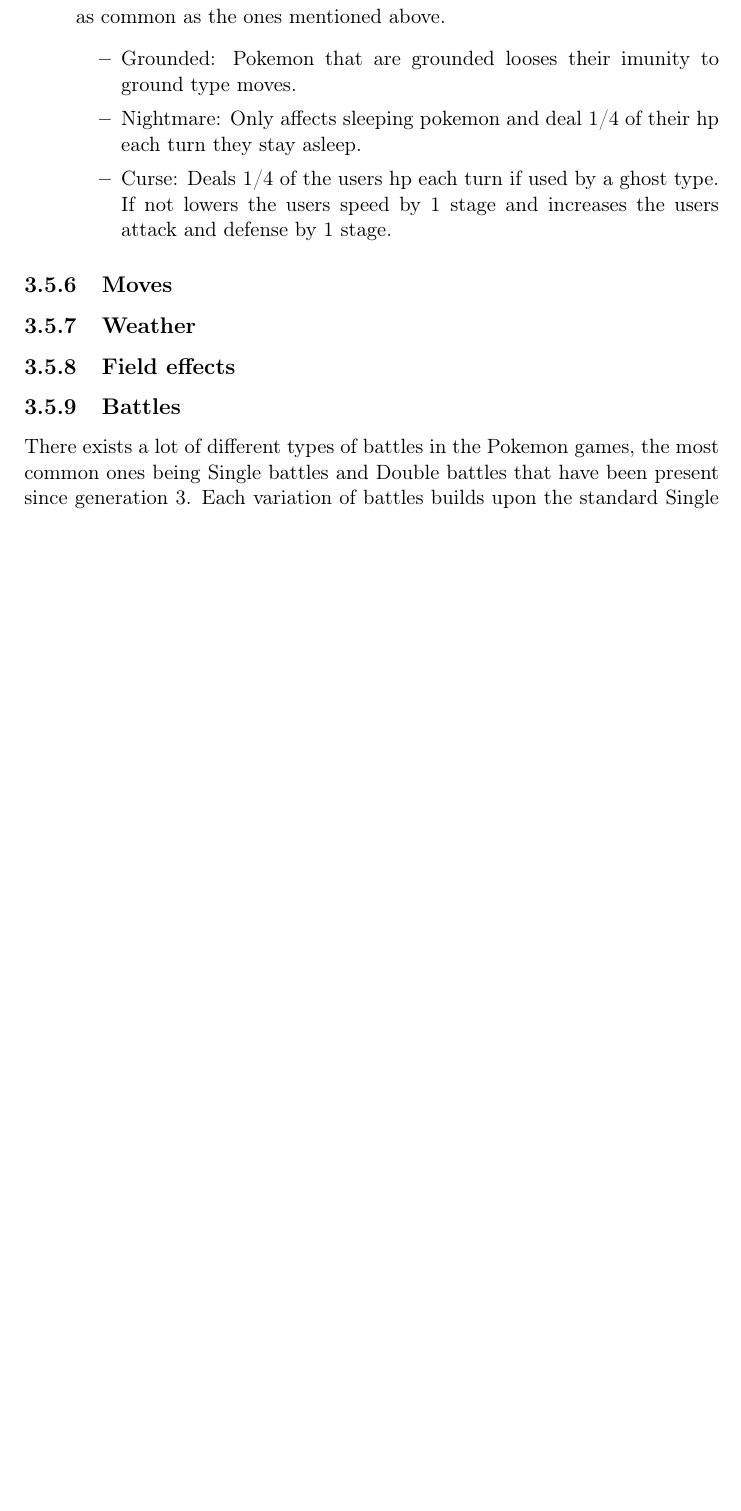
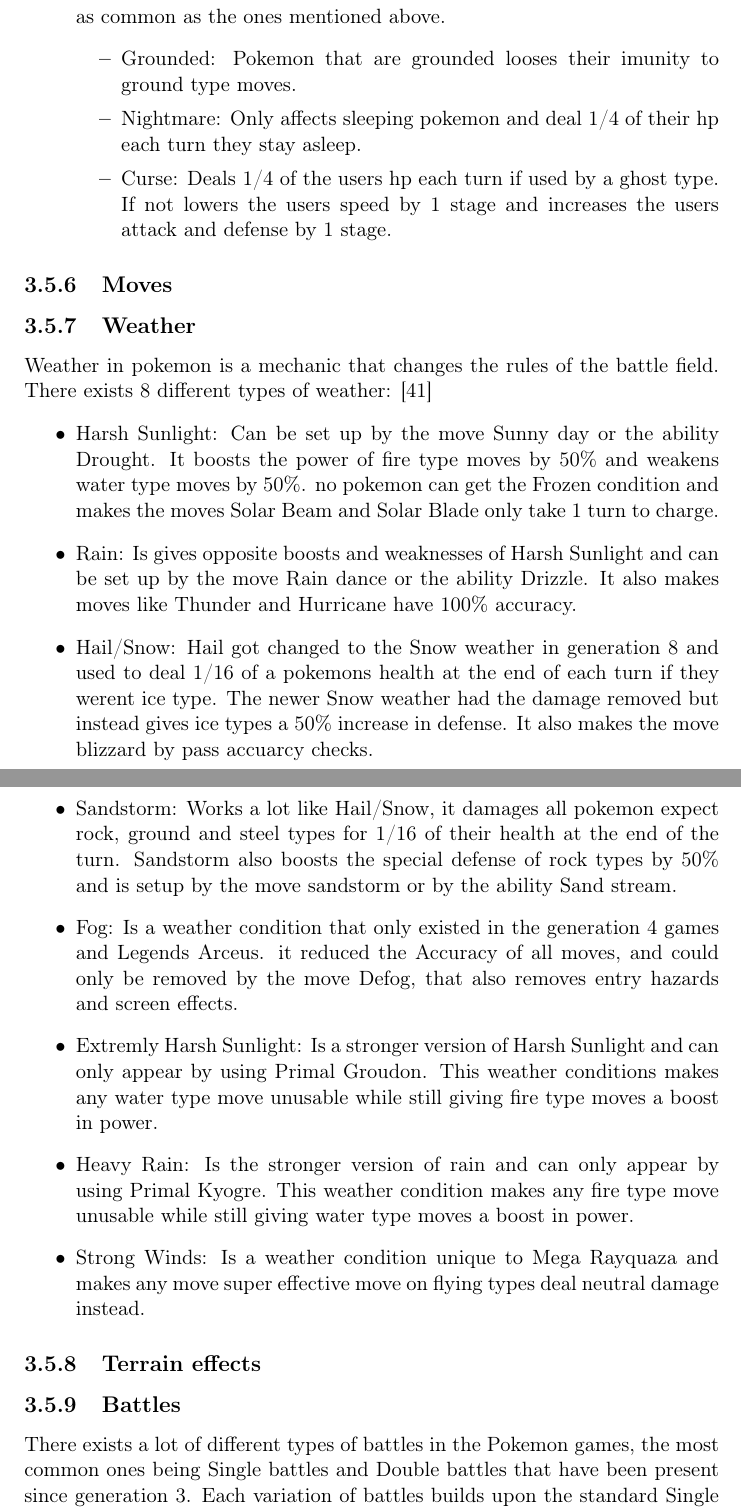
Before and after one commit to joachimhviid/pokemon-battle-bot, a LaTeX thesis (report/main.tex, which reads report/chapters/analysis-and-design/sec-pokemon-mechanics.tex): part of page 17 of 26 before the commit and two parts of pages 17 and 18 of 27 after it, the two joined at a grey line, cut so that both start at the same text, the shorter picture padded with empty space. Compiled offline with pdfLaTeX.

Commit message:
Pokemon Weather Effects

```diff
--- a/report/chapters/analysis-and-design/sec-pokemon-mechanics.tex
+++ b/report/chapters/analysis-and-design/sec-pokemon-mechanics.tex
@@ -131,7 +131,30 @@
 % Priority
 % Targeting
 \subsection{Weather}
-\subsection{Field effects}
+Weather in pokemon is a mechanic that changes the rules of the battle field. There exists 8 different types of weather: \cite{Weather}
+\begin{itemize}
+  \item Harsh Sunlight: Can be set up by the move Sunny day or the ability Drought. It boosts the power of fire type moves by 50\% and weakens
+    water type moves by 50\%. no pokemon can get the Frozen condition and makes the moves Solar Beam and Solar Blade only take 1 turn to charge.
+  \item Rain: Is gives opposite boosts and weaknesses of Harsh Sunlight and can be set up by the move Rain dance or the ability Drizzle. It also makes moves
+    like Thunder and Hurricane have 100\% accuracy.
+  \item Hail/Snow: Hail got changed to the Snow weather in generation 8 and used to deal 1/16 of a pokemons health at the end of each turn if they werent ice
+    type. The newer Snow weather had the damage removed but instead gives ice types a 50\% increase in defense. It also makes the move blizzard by
+    pass accuarcy checks.
+  \item Sandstorm: Works a lot like Hail/Snow, it damages all pokemon expect rock, ground and steel types for 1/16 of their health at the end of the turn.
+    Sandstorm also boosts the special defense of rock types by 50\% and is setup by the move sandstorm or by the ability Sand stream.
+  \item Fog: Is a weather condition that only existed in the generation 4 games and Legends Arceus. it reduced the Accuracy of all moves,
+    and could only be removed by the move Defog, that also removes entry hazards and screen effects.
+  \item Extremly Harsh Sunlight: Is a stronger version of Harsh Sunlight and can only appear by using Primal Groudon. This weather conditions makes any
+    water type move unusable while still giving fire type moves a boost in power.
+  \item Heavy Rain: Is the stronger version of rain and can only appear by using Primal Kyogre. This weather condition makes any fire type move unusable
+    while still giving water type moves a boost in power.
+  \item Strong Winds: Is a weather condition unique to Mega Rayquaza and makes any move super effective move on flying types deal neutral damage instead.
+\end{itemize}
+
+
+\subsection{Terrain effects}
+
+
 \subsection{Battles}
 % Turn order
 There exists a lot of different types of battles in the Pokemon games, the most common ones being Single battles and Double battles that have been present
```
Also changed, not shown: report/mybibliography.bib (+14 -0 lines).
